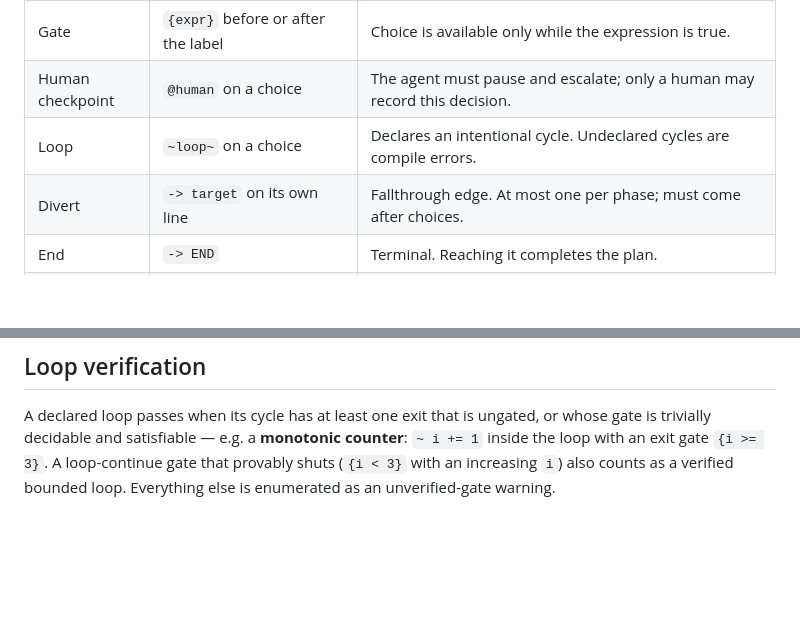
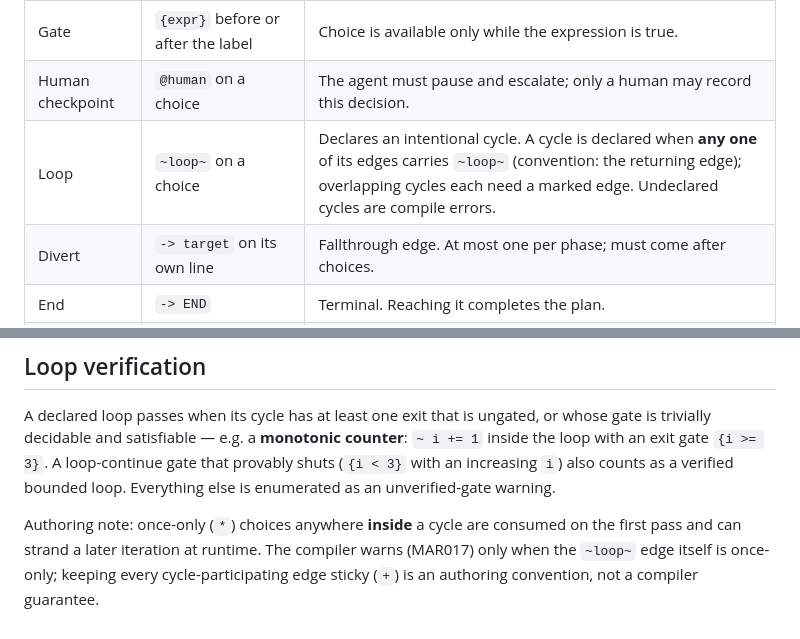
Before and after one commit to leemeichin/marionette, a Markdown page: docs/DSL.md, 2 parts joined by grey strips. Drawn GitHub-style; blank space fills up the shorter version.

```diff
--- a/docs/DSL.md
+++ b/docs/DSL.md
@@ -41,7 +41,7 @@ Launch to the beta cohort.
 | Choice (sticky) | `+ [Label] -> target` | Repeatable. Use for loop edges. |
 | Gate | `{expr}` before or after the label | Choice is available only while the expression is true. |
 | Human checkpoint | `@human` on a choice | The agent must pause and escalate; only a human may record this decision. |
-| Loop | `~loop~` on a choice | Declares an intentional cycle. Undeclared cycles are compile errors. |
+| Loop | `~loop~` on a choice | Declares an intentional cycle. A cycle is declared when **any one** of its edges carries `~loop~` (convention: the returning edge); overlapping cycles each need a marked edge. Undeclared cycles are compile errors. |
 | Divert | `-> target` on its own line | Fallthrough edge. At most one per phase; must come after choices. |
 | End | `-> END` | Terminal. Reaching it completes the plan. |
 | Metadata | `# key: value` · `# tag` | Plan-level in the preamble, node-level inside a phase. Namespaced keys (`github:issue`) are the extension mechanism. |
@@ -75,3 +75,9 @@ counter**: `~ i += 1` inside the loop with an exit gate `{i >= 3}`. A
 loop-continue gate that provably shuts (`{i < 3}` with an increasing `i`) also
 counts as a verified bounded loop. Everything else is enumerated as an
 unverified-gate warning.
+
+Authoring note: once-only (`*`) choices anywhere **inside** a cycle are
+consumed on the first pass and can strand a later iteration at runtime. The
+compiler warns (MAR017) only when the `~loop~` edge itself is once-only;
+keeping every cycle-participating edge sticky (`+`) is an authoring
+convention, not a compiler guarantee.
```
Also changed, not shown: skills/marionette-authoring/SKILL.md (+19 -0 lines).
